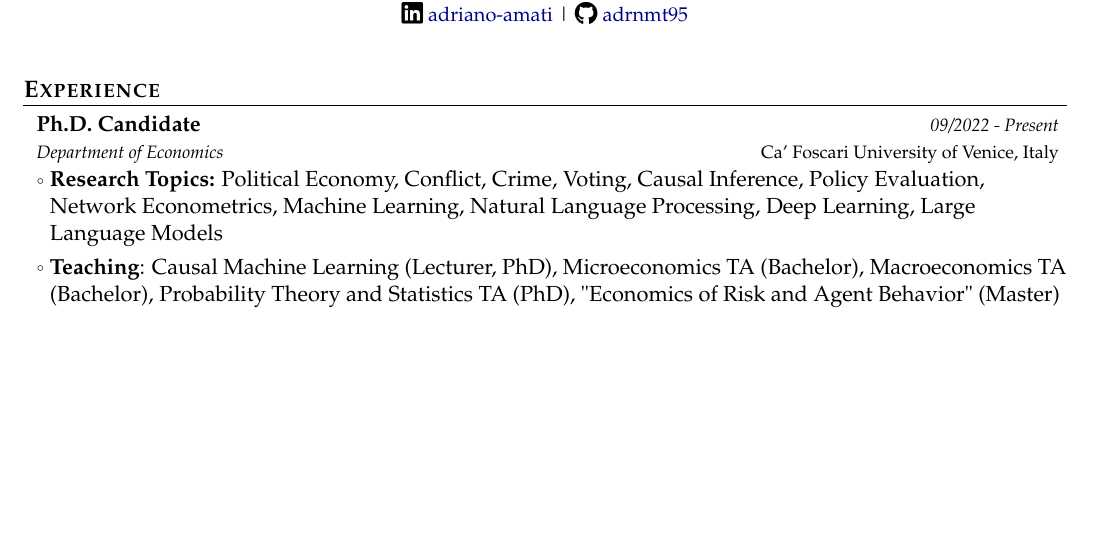
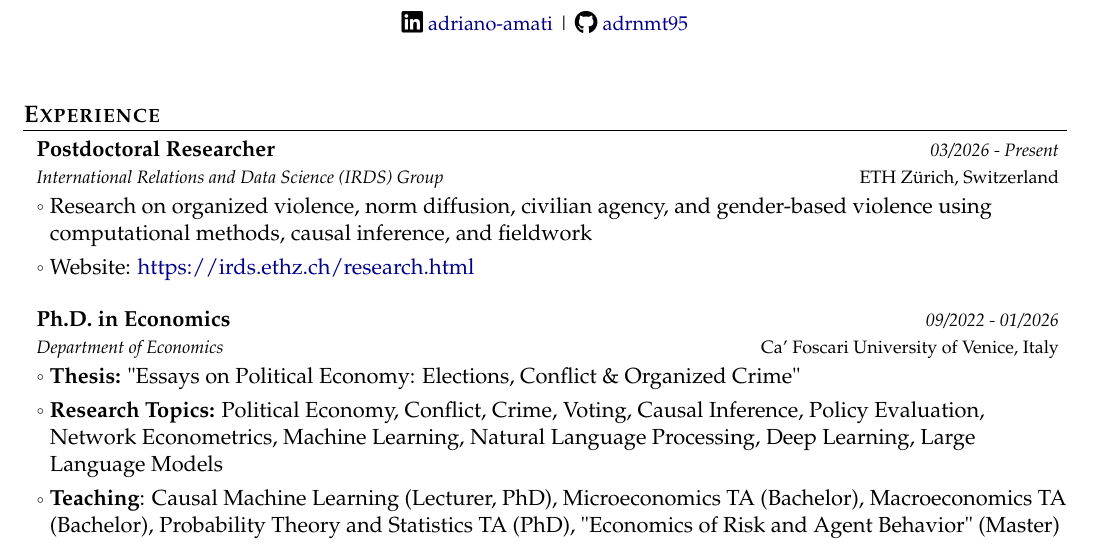
Before and after one commit to adrnmt95/personal_website, a LaTeX document (main.tex): part of page 1 of 2, cut so that both start at the same text, the shorter picture padded with empty space. Compiled offline with pdfLaTeX.

Commit message:
cv update

```diff
--- a/main.tex
+++ b/main.tex
@@ -180,12 +180,20 @@
 \resumeSubHeadingListStart
 
 \resumeSubheading
-{Ph.D. Candidate}{Ca' Foscari University of Venice, Italy}
-{Department of Economics}{09/2022 - Present}
+{Postdoctoral Researcher}{ETH Zürich, Switzerland}
+{International Relations and Data Science (IRDS) Group}{03/2026 - Present}
 \resumeItemListStart
+\item Research on organized violence, norm diffusion, civilian agency, and gender-based violence using computational methods, causal inference, and fieldwork
+\item Website: \href{https://irds.ethz.ch/research.html}{https://irds.ethz.ch/research.html}
+\resumeItemListEnd
+
+\resumeSubheading
+{Ph.D. in Economics}{Ca' Foscari University of Venice, Italy}
+{Department of Economics}{09/2022 - 01/2026}
+\resumeItemListStart
+\item \textbf{Thesis:} "Essays on Political Economy: Elections, Conflict \& Organized Crime"
 \item \textbf{Research Topics:} Political Economy, Conflict, Crime, Voting, Causal Inference, Policy Evaluation, Network Econometrics, Machine Learning, Natural Language Processing, Deep Learning, Large Language Models
 \item \textbf{Teaching}: Causal Machine Learning (Lecturer, PhD), Microeconomics TA (Bachelor), Macroeconomics TA (Bachelor), Probability Theory and Statistics TA (PhD), "Economics of Risk and Agent Behavior" (Master)
-
 \item Supervisors: professors M. Di Cataldo and A. Brugiavini
 \resumeItemListEnd
 
```
Also changed, not shown: main.pdf, 6 other files.
